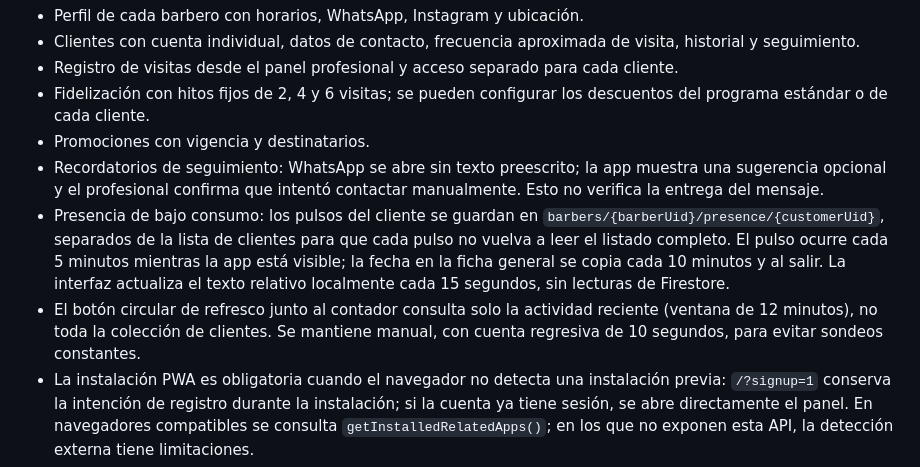
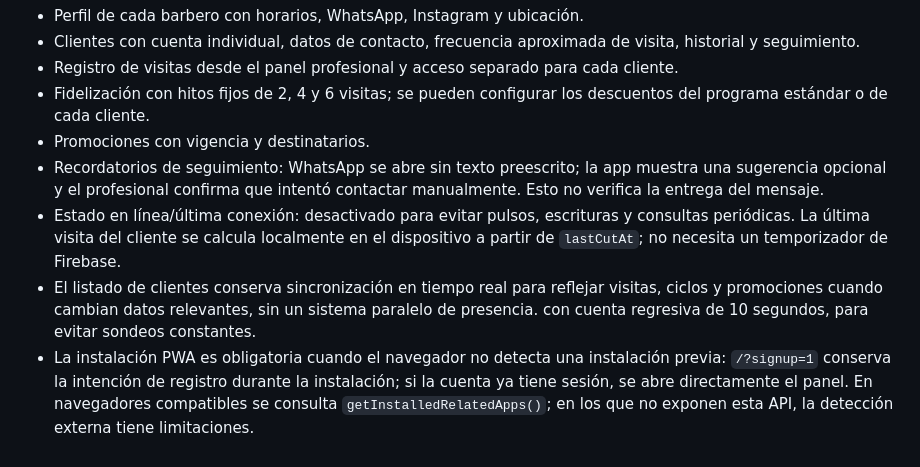
Before and after one commit to NachoMor123/barber-vip, a Markdown page: README.md, the part around the change. Drawn GitHub-style.

Commit message:
Document removal of presence polling and local visit timing

```diff
--- a/README.md
+++ b/README.md
@@ -16,8 +16,8 @@ Aplicación web instalable (PWA) para barberos y sus clientes. Incluye panel pro
 - Fidelización con hitos fijos de 2, 4 y 6 visitas; se pueden configurar los descuentos del programa estándar o de cada cliente.
 - Promociones con vigencia y destinatarios.
 - Recordatorios de seguimiento: WhatsApp se abre sin texto preescrito; la app muestra una sugerencia opcional y el profesional confirma que intentó contactar manualmente. Esto no verifica la entrega del mensaje.
-- Presencia de bajo consumo: los pulsos del cliente se guardan en `barbers/{barberUid}/presence/{customerUid}`, separados de la lista de clientes para que cada pulso no vuelva a leer el listado completo. El pulso ocurre cada 5 minutos mientras la app está visible; la fecha en la ficha general se copia cada 10 minutos y al salir. La interfaz actualiza el texto relativo localmente cada 15 segundos, sin lecturas de Firestore.
-- El botón circular de refresco junto al contador consulta solo la actividad reciente (ventana de 12 minutos), no toda la colección de clientes. Se mantiene manual, con cuenta regresiva de 10 segundos, para evitar sondeos constantes.
+- Estado en línea/última conexión: desactivado para evitar pulsos, escrituras y consultas periódicas. La última visita del cliente se calcula localmente en el dispositivo a partir de `lastCutAt`; no necesita un temporizador de Firebase.
+- El listado de clientes conserva sincronización en tiempo real para reflejar visitas, ciclos y promociones cuando cambian datos relevantes, sin un sistema paralelo de presencia. con cuenta regresiva de 10 segundos, para evitar sondeos constantes.
 - La instalación PWA es obligatoria cuando el navegador no detecta una instalación previa: `/?signup=1` conserva la intención de registro durante la instalación; si la cuenta ya tiene sesión, se abre directamente el panel. En navegadores compatibles se consulta `getInstalledRelatedApps()`; en los que no exponen esta API, la detección externa tiene limitaciones.
 - Suscripción mensual recurrente de Mercado Pago con webhook de autorización, renovaciones aprobadas y cancelación sin perder los días ya pagados.
 - El total de visitas de cada cliente es acumulativo y permanente; la limpieza programada solo elimina registros detallados de visitas de más de 60 días.
```
